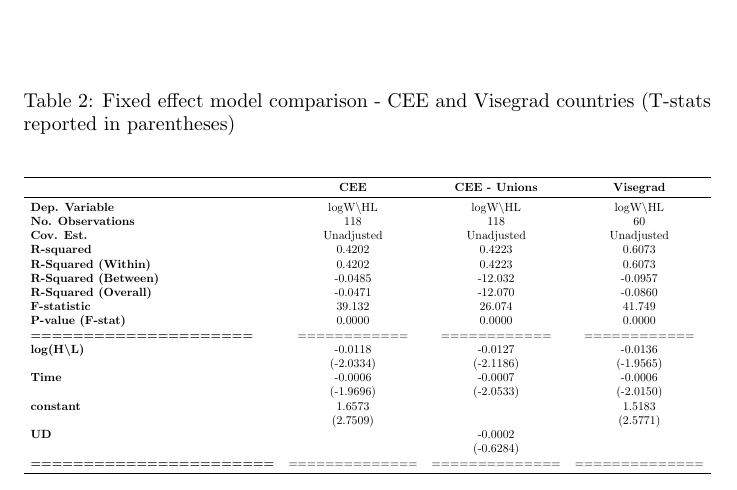
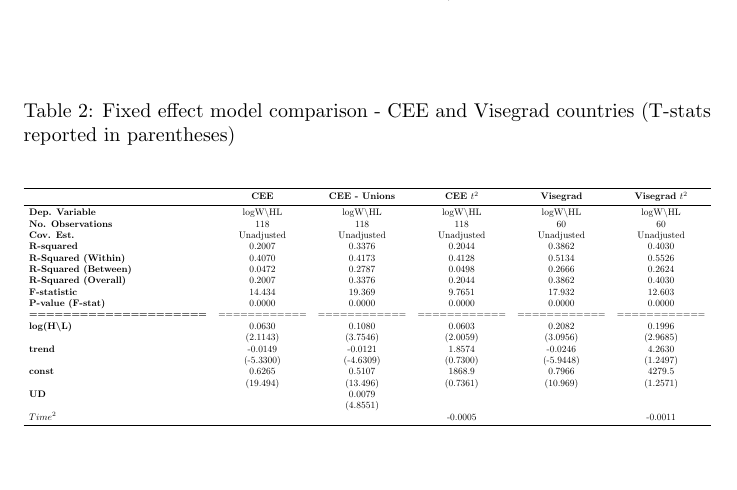
Before and after one commit to JanPintera/skill_bias_latex, a LaTeX document (main.tex): part of page 12 of 12, cut so that both start at the same text, the shorter picture padded with empty space. Compiled offline with pdfLaTeX.

Commit message:
Change in regression results

```diff
--- a/main.tex
+++ b/main.tex
@@ -2,6 +2,8 @@
 \usepackage[utf8]{inputenc}
 \usepackage{graphicx}
 \usepackage{booktabs}
+\usepackage{caption}
+\captionsetup[figure]{font=small,labelfont=small}
 
 \title{Skill-bias and Wage Inequality in CEE: empirical investigation}
 \author{Jan Pintera}
@@ -207 +206,2 @@ Overall, we can identify a marked difference of the observed basic labour market
 \toprule
+                               &   \textbf{CEE}  & \textbf{CEE - Unions} & \textbf{CEE $t^{2}$} & \textbf{Visegrad} & \textbf{Visegrad $t^{2}$}  \\
@@ -221,3 +209,3 @@ Overall, we can identify a marked difference of the observed basic labour market
-\textbf{ }                     &    (-2.0334)    &       (-2.1186)       &     (-1.9565)      \\
-\textbf{Time}    &     -0.0006     &        -0.0007        &      -0.0006       \\
-\textbf{ }                     &    (-1.9696)    &       (-2.0533)       &     (-2.0150)      \\
+\textbf{Dep. Variable}         &     logW\textbackslash HL    &        \textbackslash HL       &     logW\textbackslash HL     &      logW\textbackslash HL     &        logW\textbackslash HL        \\
+\textbf{No. Observations}      &       118       &          118          &       118        &         60        &           60           \\
+\textbf{Cov. Est.}             &    Unadjusted   &       Unadjusted      &    Unadjusted    &     Unadjusted    &       Unadjusted       \\
@@ -240,0 +217 @@ Overall, we can identify a marked difference of the observed basic labour market
+\textbf{P-value (F-stat)}      &      0.0000     &         0.0000        &      0.0000      &       0.0000      &         0.0000         \\
@@ -251,29 +252,29 @@ Overall, we can identify a marked difference of the observed basic labour market
 \label{FE_models_comparison}
 
 \begin{center}
-\resizebox{\textwidth}{!}{\begin{tabular}{lccc}
+\resizebox{\textwidth}{!}{\begin{tabular}{lccccc}
 \toprule
-                                 &  \textbf{CEE}  & \textbf{CEE - Unions} & \textbf{Visegrad}  \\
+                               & \textbf{CEE} & \textbf{CEE - Unions} & \textbf{CEE $t^{2}$} & \textbf{Visegrad} & \textbf{Visegrad $t^{2}$}  \\
 \midrule
-\textbf{Dep. Variable}           &    logW\textbackslash HL    &        logW\textbackslash HL        &      logW\textbackslash HL       \\
-\textbf{No. Observations}        &      118       &          118          &         60         \\
-\textbf{Cov. Est.}               &   Unadjusted   &       Unadjusted      &     Unadjusted     \\
-\textbf{R-squared}               &     0.4202     &         0.4223        &       0.6073       \\
-\textbf{R-Squared (Within)}      &     0.4202     &         0.4223        &       0.6073       \\
-\textbf{R-Squared (Between)}     &    -0.0485     &        -12.032        &      -0.0957       \\
-\textbf{R-Squared (Overall)}     &    -0.0471     &        -12.070        &      -0.0860       \\
-\textbf{F-statistic}             &     39.132     &         26.074        &       41.749       \\
-\textbf{P-value (F-stat)}        &     0.0000     &         0.0000        &       0.0000       \\
-\textbf{=====================}   &  ============  &      ============     &    ============    \\
-\textbf{log(H\textbackslash L)}               &    -0.0118     &        -0.0127        &      -0.0136       \\
-\textbf{ }                       &   (-2.0334)    &       (-2.1186)       &     (-1.9565)      \\
-\textbf{Time}      &    -0.0006     &        -0.0007        &      -0.0006       \\
-\textbf{ }                       &   (-1.9696)    &       (-2.0533)       &     (-2.0150)      \\
-\textbf{constant}                   &     1.6573     &                       &       1.5183       \\
-\textbf{ }                       &    (2.7509)    &                       &      (2.5771)      \\
-\textbf{UD}                      &                &        -0.0002        &                    \\
-\textbf{ }                       &                &       (-0.6284)       &                    \\
-\textbf{=======================} & ============== &     ==============    &   ==============   \\
+\textbf{Dep. Variable}         &   logW\textbackslash HL   &        logW\textbackslash HL      &     logW\textbackslash HL    &      logW\textbackslash HL     &        logW\textbackslash HL        \\
+\textbf{No. Observations}      &     118      &          118          &       118        &         60        &           60           \\
+\textbf{Cov. Est.}             &  Unadjusted  &       Unadjusted      &    Unadjusted    &     Unadjusted    &       Unadjusted       \\
+\textbf{R-squared}             &    0.2007    &         0.3376        &      0.2044      &       0.3862      &         0.4030         \\
+\textbf{R-Squared (Within)}    &    0.4070    &         0.4173        &      0.4128      &       0.5134      &         0.5526         \\
+\textbf{R-Squared (Between)}   &    0.0472    &         0.2787        &      0.0498      &       0.2666      &         0.2624         \\
+\textbf{R-Squared (Overall)}   &    0.2007    &         0.3376        &      0.2044      &       0.3862      &         0.4030         \\
+\textbf{F-statistic}           &    14.434    &         19.369        &      9.7651      &       17.932      &         12.603         \\
+\textbf{P-value (F-stat)}      &    0.0000    &         0.0000        &      0.0000      &       0.0000      &         0.0000         \\
+\textbf{=====================} & ============ &      ============     &   ============   &    ============   &      ============      \\
+\textbf{log(H\textbackslash L)}             &    0.0630    &         0.1080        &      0.0603      &       0.2082      &         0.1996         \\
+\textbf{ }                     &   (2.1143)   &        (3.7546)       &     (2.0059)     &      (3.0956)     &        (2.9685)        \\
+\textbf{trend}                 &   -0.0149    &        -0.0121        &      1.8574      &      -0.0246      &         4.2630         \\
+\textbf{ }                     &  (-5.3300)   &       (-4.6309)       &     (0.7300)     &     (-5.9448)     &        (1.2497)        \\
+\textbf{const}                 &    0.6265    &         0.5107        &      1868.9      &       0.7966      &         4279.5         \\
+\textbf{ }                     &   (19.494)   &        (13.496)       &     (0.7361)     &      (10.969)     &        (1.2571)        \\
+\textbf{UD}                    &              &         0.0079        &                  &                   &                        \\
+\textbf{ }                     &              &        (4.8551)       &                  &                   &                        \\
+\textbf{$Time^2$}             &              &                       &     -0.0005      &                   &        -0.0011         \\
 \bottomrule
 
 \end{tabular}}
```
Also changed, not shown: main.tex (63 more changed lines).
